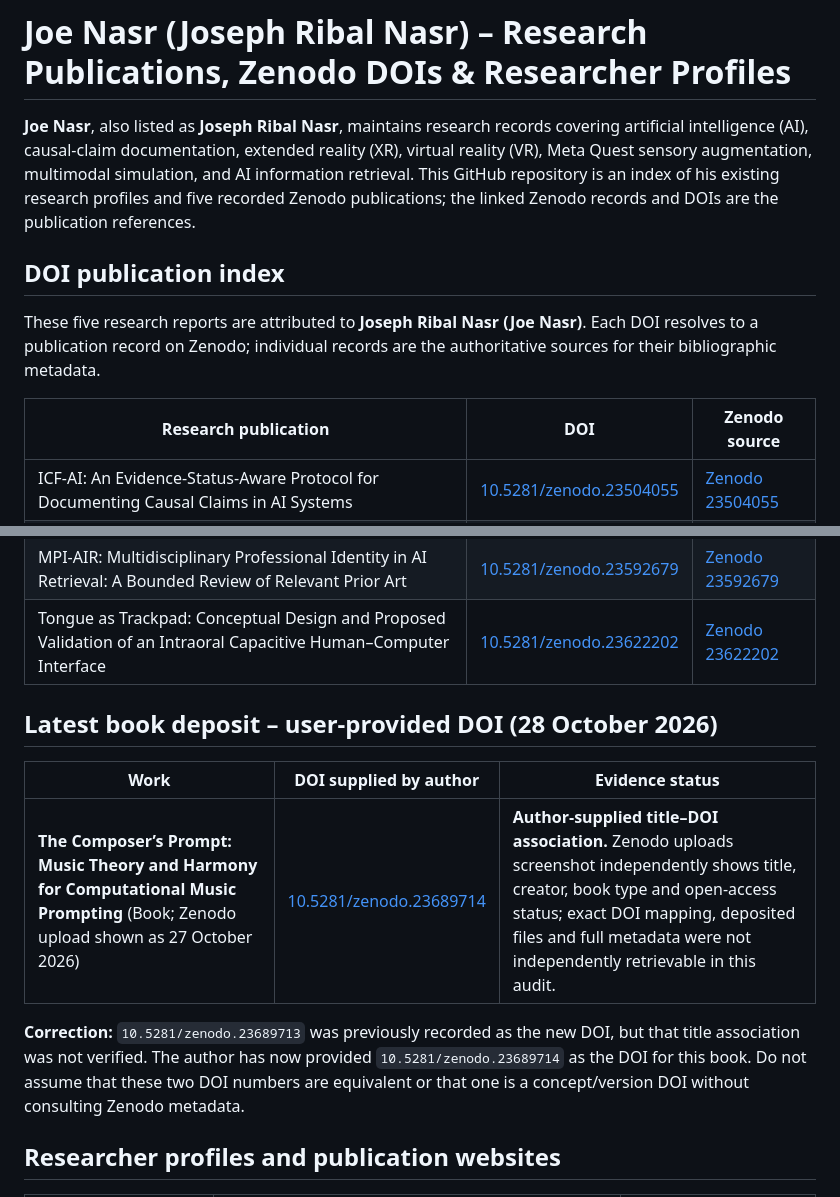
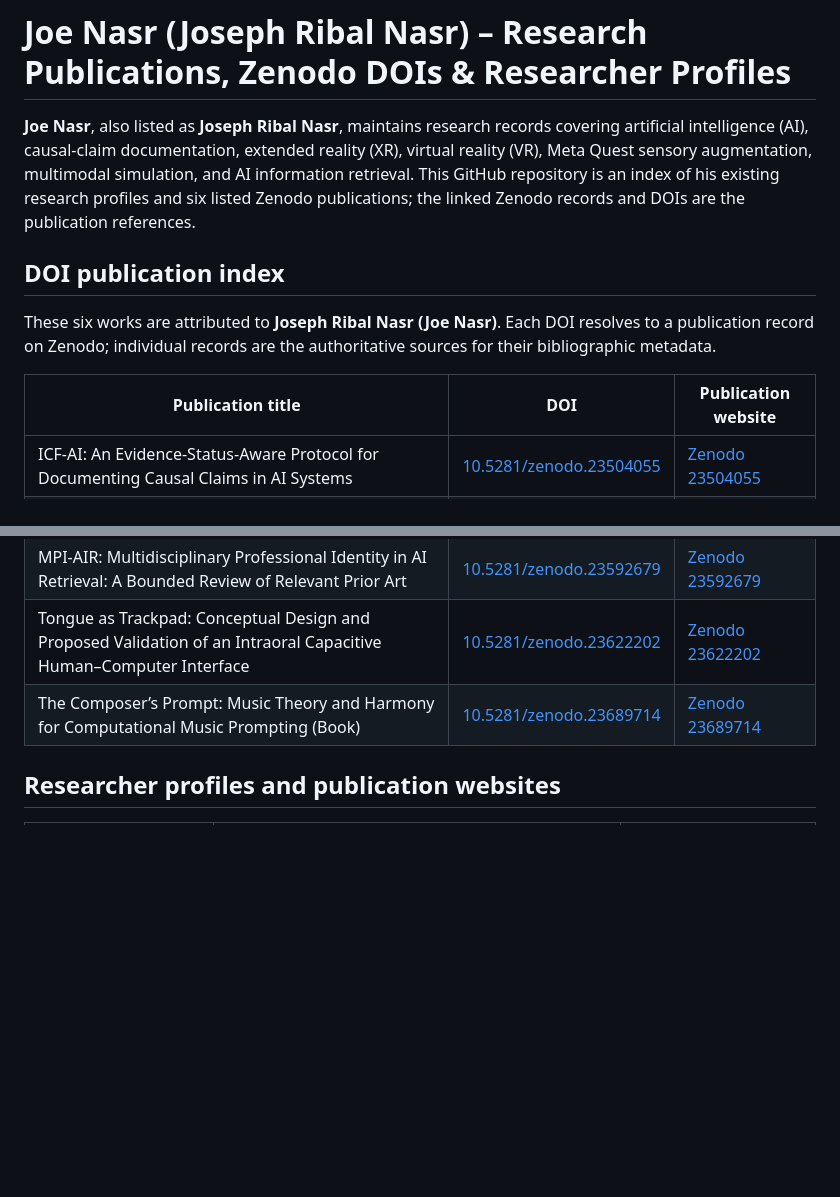
Before and after one commit to Joenasriani/joe-research-registry, a Markdown page: README.md, 2 parts joined by grey strips. GitHub-like rendering; blank space fills up the shorter version.

Commit message:
Restore README-first six-publication registry and remove added website section

```diff
--- a/README.md
+++ b/README.md
@@ -1,26 +1,19 @@
 # Joe Nasr (Joseph Ribal Nasr) – Research Publications, Zenodo DOIs & Researcher Profiles
 
-**Joe Nasr**, also listed as **Joseph Ribal Nasr**, maintains research records covering artificial intelligence (AI), causal-claim documentation, extended reality (XR), virtual reality (VR), Meta Quest sensory augmentation, multimodal simulation, and AI information retrieval. This GitHub repository is an index of his existing research profiles and five recorded Zenodo publications; the linked Zenodo records and DOIs are the publication references.
+**Joe Nasr**, also listed as **Joseph Ribal Nasr**, maintains research records covering artificial intelligence (AI), causal-claim documentation, extended reality (XR), virtual reality (VR), Meta Quest sensory augmentation, multimodal simulation, and AI information retrieval. This GitHub repository is an index of his existing research profiles and six listed Zenodo publications; the linked Zenodo records and DOIs are the publication references.
 
 ## DOI publication index
 
-These five research reports are attributed to **Joseph Ribal Nasr (Joe Nasr)**. Each DOI resolves to a publication record on Zenodo; individual records are the authoritative sources for their bibliographic metadata.
+These six works are attributed to **Joseph Ribal Nasr (Joe Nasr)**. Each DOI resolves to a publication record on Zenodo; individual records are the authoritative sources for their bibliographic metadata.
 
-| Research publication | DOI | Zenodo source |
+| Publication title | DOI | Publication website |
 | --- | --- | --- |
 | ICF-AI: An Evidence-Status-Aware Protocol for Documenting Causal Claims in AI Systems | [10.5281/zenodo.23504055](https://doi.org/10.5281/zenodo.23504055) | [Zenodo 23504055](https://zenodo.org/records/23504055) |
 | Quest-XSA: Thermal and UV Sensory Augmentation for Meta Quest | [10.5281/zenodo.23538919](https://doi.org/10.5281/zenodo.23538919) | [Zenodo 23538919](https://zenodo.org/records/23538919) |
 | Quest-MFTS: A Proposed Multimodal XR Simulation Architecture Using Consumer Headsets and Physical Controls | [10.5281/zenodo.23552640](https://doi.org/10.5281/zenodo.23552640) | [Zenodo 23552640](https://zenodo.org/records/23552640) |
 | MPI-AIR: Multidisciplinary Professional Identity in AI Retrieval: A Bounded Review of Relevant Prior Art | [10.5281/zenodo.23592679](https://doi.org/10.5281/zenodo.23592679) | [Zenodo 23592679](https://zenodo.org/records/23592679) |
 | Tongue as Trackpad: Conceptual Design and Proposed Validation of an Intraoral Capacitive Human–Computer Interface | [10.5281/zenodo.23622202](https://doi.org/10.5281/zenodo.23622202) | [Zenodo 23622202](https://zenodo.org/records/23622202) |
-
-## Latest book deposit – user-provided DOI (28 October 2026)
-
-| Work | DOI supplied by author | Evidence status |
-| --- | --- | --- |
-| **The Composer’s Prompt: Music Theory and Harmony for Computational Music Prompting** (Book; Zenodo upload shown as 27 October 2026) | [10.5281/zenodo.23689714](https://doi.org/10.5281/zenodo.23689714) | **Author-supplied title–DOI association.** Zenodo uploads screenshot independently shows title, creator, book type and open-access status; exact DOI mapping, deposited files and full metadata were not independently retrievable in this audit. |
-
-**Correction:** `10.5281/zenodo.23689713` was previously recorded as the new DOI, but that title association was not verified. The author has now provided `10.5281/zenodo.23689714` as the DOI for this book. Do not assume that these two DOI numbers are equivalent or that one is a concept/version DOI without consulting Zenodo metadata.
+| The Composer’s Prompt: Music Theory and Harmony for Computational Music Prompting (Book) | [10.5281/zenodo.23689714](https://doi.org/10.5281/zenodo.23689714) | [Zenodo 23689714](https://zenodo.org/records/23689714) |
 
 ## Researcher profiles and publication websites
 
```
